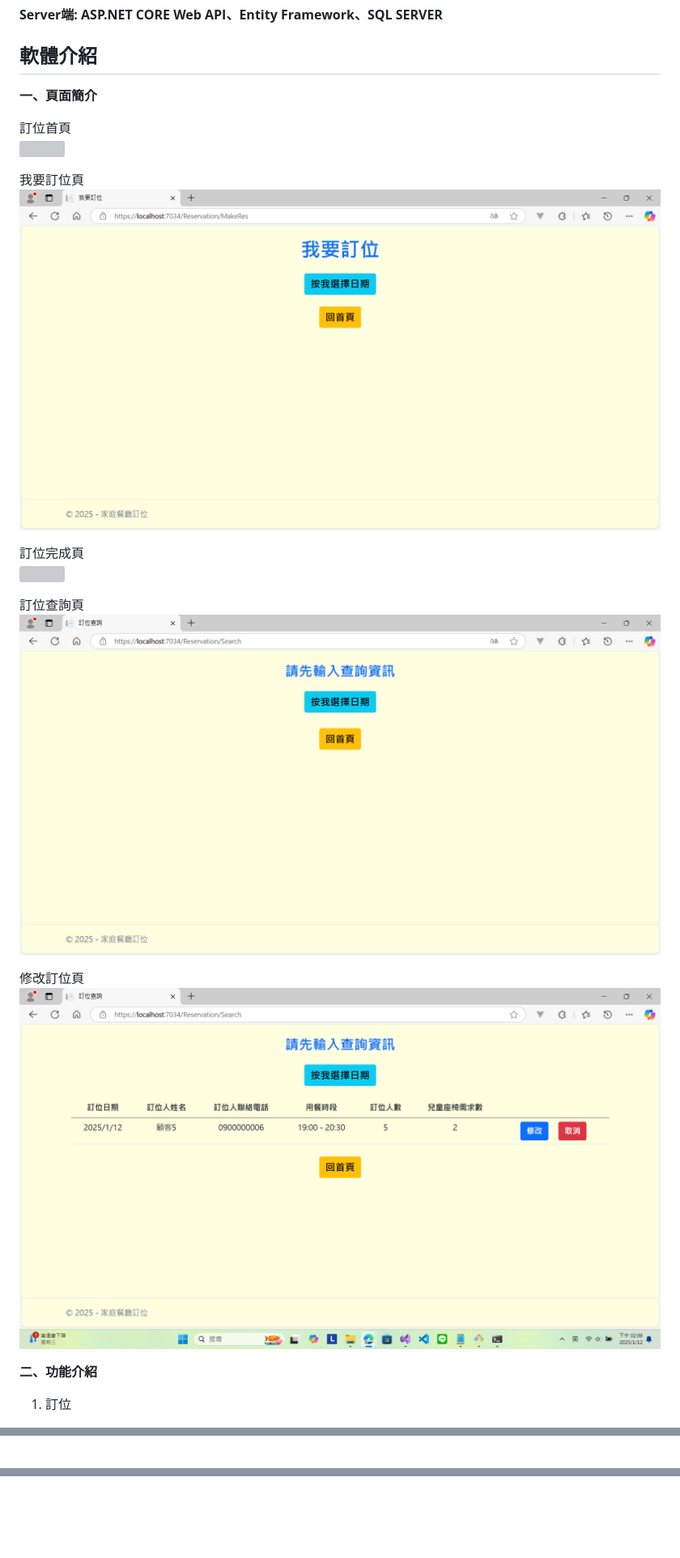
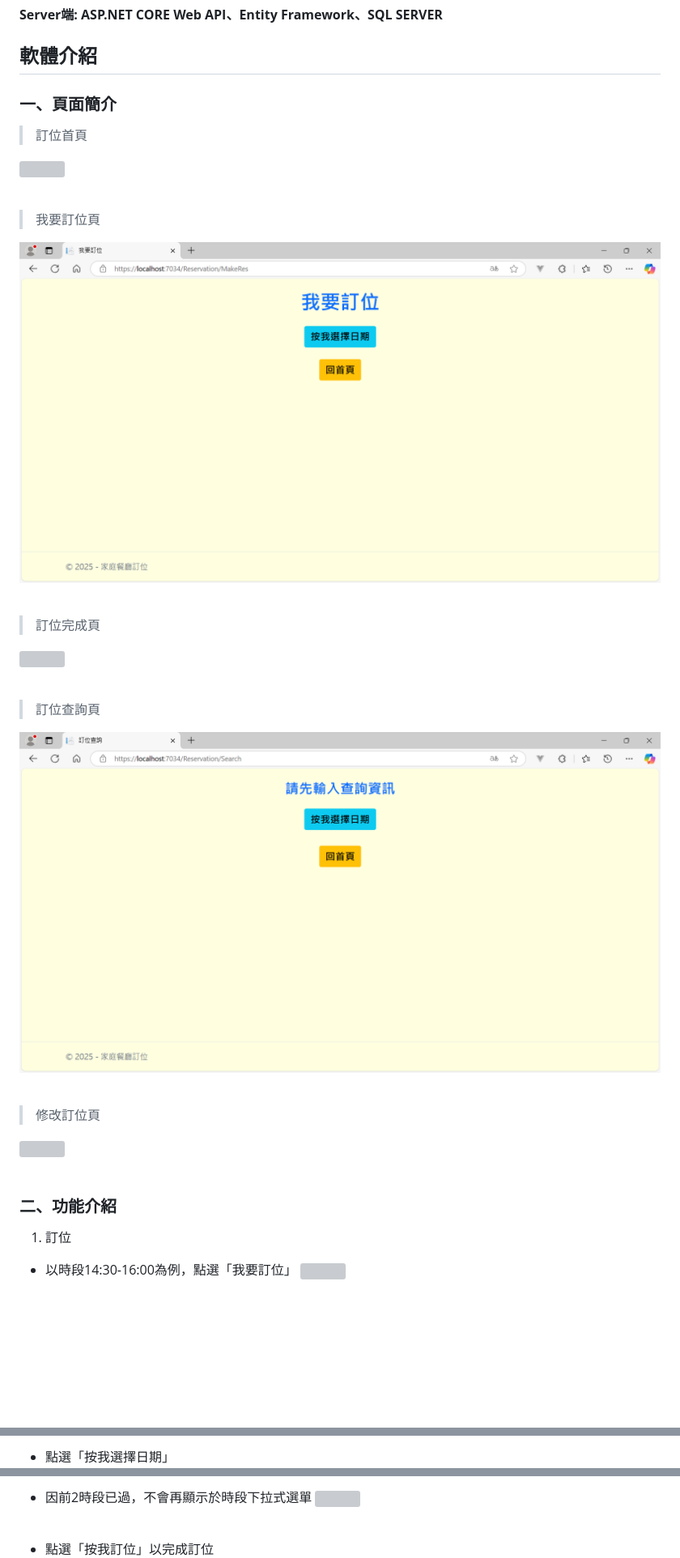
Before and after one commit to huaiminhu/Project_Reservation, a Markdown page: README.md, 3 parts joined by grey strips. Shown at 81% size. Drawn GitHub-style; blank space fills up the shorter version; grey boxes are pictures that could not be loaded.

Commit message:
README202501121547

```diff
--- a/README.md
+++ b/README.md
@@ -9,30 +9,37 @@
 
 ## 軟體介紹
 
-**一、頁面簡介**
+### 一、頁面簡介
 
-訂位首頁
+> 訂位首頁
+
 ![](https://github.com/huaiminhu/Project_Reservation/blob/main/Pics/0111/%E9%A6%96%E9%A0%811.png)
+<br/>
+
+> 我要訂位頁
+
+![](https://github.com/huaiminhu/Project_Reservation/blob/main/Pics/%E8%A8%82%E4%BD%8D%E9%A0%811.png)
+<br/>
+
+> 訂位完成頁
+
+![](https://github.com/huaiminhu/Project_Reservation/blob/main/Pics/0111/%E6%88%90%E5%8A%9F1.png)
+<br/>
+
+> 訂位查詢頁
+
+![](https://github.com/huaiminhu/Project_Reservation/blob/main/Pics/%E6%9F%A5%E8%A9%A2%E9%A0%811.png)
+<br/>
+
+> 修改訂位頁
+
+![](https://github.com/huaiminhu/Project_Reservation/blob/main/Pics/0111/%E4%BF%AE%E6%94%B92.png)
+<br/>
 
 
-我要訂位頁
-![](https://github.com/huaiminhu/Project_Reservation/blob/main/Pics/%E8%A8%82%E4%BD%8D%E9%A0%811.png)
-
-
-訂位完成頁
-![](https://github.com/huaiminhu/Project_Reservation/blob/main/Pics/0111/%E6%88%90%E5%8A%9F1.png)
-
-
-訂位查詢頁
-![](https://github.com/huaiminhu/Project_Reservation/blob/main/Pics/%E6%9F%A5%E8%A9%A2%E9%A0%811.png)
-
-
-修改訂位頁
-![](https://github.com/huaiminhu/Project_Reservation/blob/main/Pics/0111/%E4%BF%AE%E6%94%B91.png)
-
-
-**二、功能介紹**
+### 二、功能介紹
 
 1. 訂位
 
+- 以時段14:30-16:00為例，點選「我要訂位」
 ![](https://github.com/huaiminhu/Project_Reservation/blob/main/Pics/0111/%E9%A6%96%E9%A0%817.png)
@@ -39,2 +47,3 @@
 
+- 點選「按我選擇日期」
 ![](https://github.com/huaiminhu/Project_Reservation/blob/main/Pics/%E8%A8%82%E4%BD%8D%E9%A0%812.png)
@@ -49,2 +67,7 @@
 
+- 因前2時段已過，不會再顯示於時段下拉式選單
+![](https://github.com/huaiminhu/Project_Reservation/blob/main/Pics/0111/%E9%A6%96%E9%A0%816.png)
+<br/>
+
+- 點選「按我訂位」以完成訂位
 ![](https://github.com/huaiminhu/Project_Reservation/blob/main/Pics/0111/%E6%88%91%E8%A6%81%E8%A8%82%E4%BD%8D5.png)
```
Also changed, not shown: other parts of README.md (+78 -11 lines).
